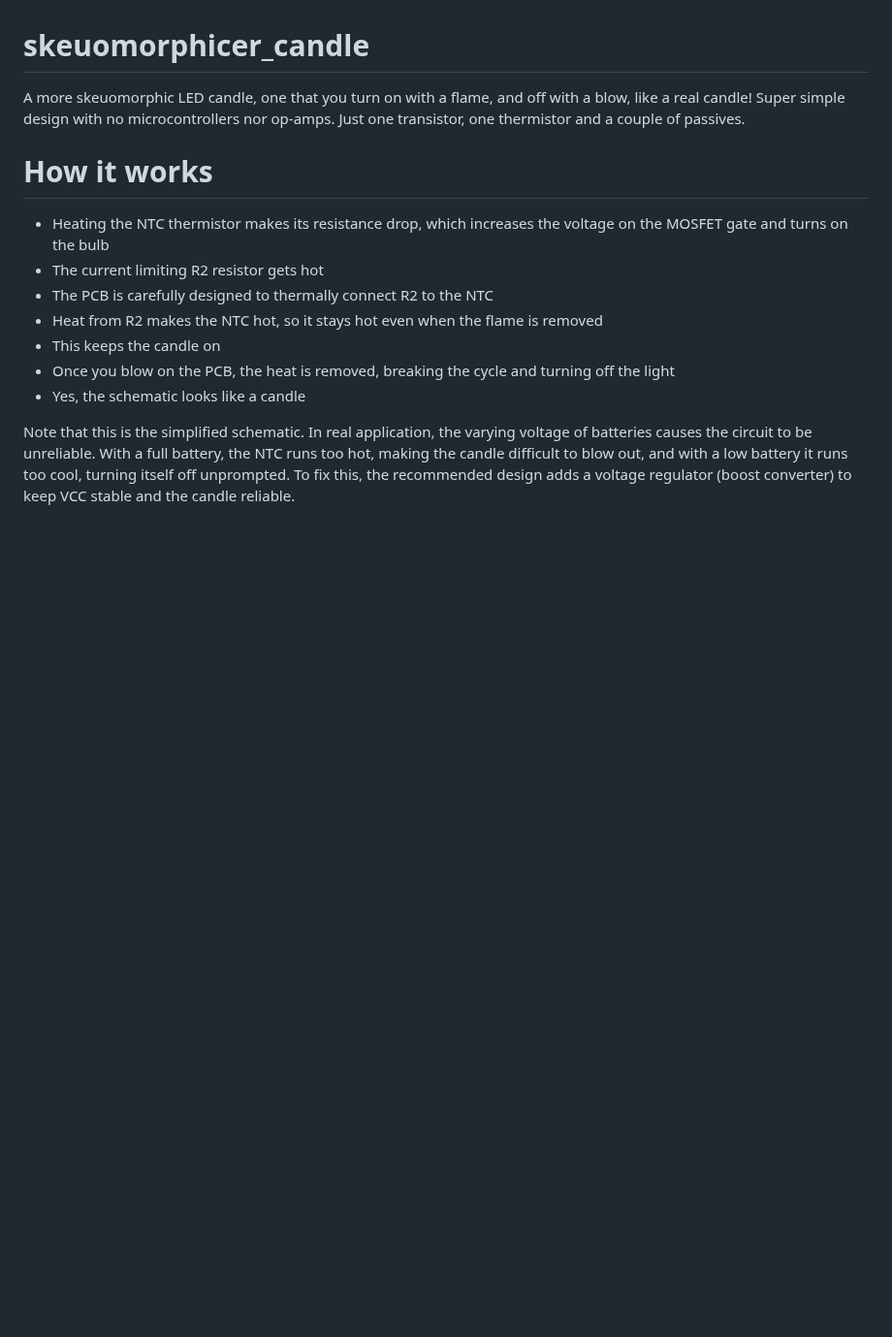
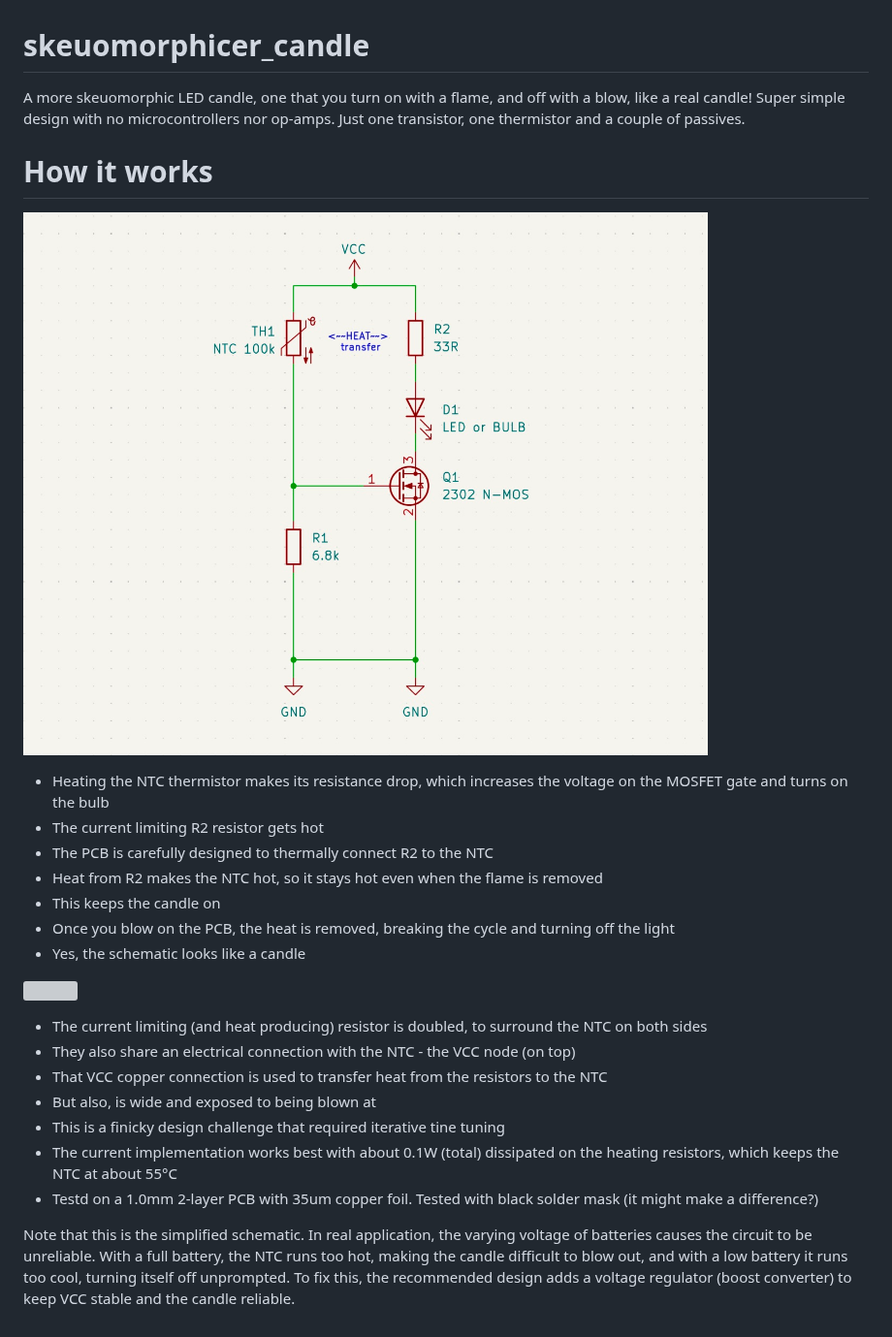
Before and after one commit to exclamationMarek/skeuomorphicer_candle, a Markdown page: README.md, the part around the change. Shown at 97% size. Drawn GitHub-style; pictures changed too: images/simplified_schematic.jpg (added); blank space fills up the shorter version; grey boxes are pictures that could not be loaded.

Commit message:
images added to readme

```diff
--- a/README.md
+++ b/README.md
@@ -3,6 +3,7 @@ A more skeuomorphic LED candle, one that you turn on with a flame, and off with
 Super simple design with no microcontrollers nor op-amps. Just one transistor, one thermistor and a couple of passives.
 
 # How it works
+![](images/simplified_schematic.jpg)
 * Heating the NTC thermistor makes its resistance drop, which increases the voltage on the MOSFET gate and turns on the bulb
 * The current limiting R2 resistor gets hot
 * The PCB is carefully designed to thermally connect R2 to the NTC
@@ -11,6 +12,14 @@ Super simple design with no microcontrollers nor op-amps. Just one transistor, o
 * Once you blow on the PCB, the heat is removed, breaking the cycle and turning off the light
 * Yes, the schematic looks like a candle
 
+![](wick_design.jpg)
+* The current limiting (and heat producing) resistor is doubled, to surround the NTC on both sides
+* They also share an electrical connection with the NTC - the VCC node (on top)
+* That VCC copper connection is used to transfer heat from the resistors to the NTC
+* But also, is wide and exposed to being blown at
+* This is a finicky design challenge that required iterative tine tuning
+* The current implementation works best with about 0.1W (total) dissipated on the heating resistors, which keeps the NTC at about 55°C
+* Testd on a 1.0mm 2-layer PCB with 35um copper foil. Tested with black solder mask (it might make a difference?)
 
 
 Note that this is the simplified schematic. In real application, the varying voltage of batteries causes the circuit to be unreliable. With a full battery, the NTC runs too hot, making the candle difficult to blow out, and with a low battery it runs too cool, turning itself off unprompted. To fix this, the recommended design adds a voltage regulator (boost converter) to keep VCC stable and the candle reliable.
```
Also changed, not shown: images/wick_design.jpg (added), 1 other file.
